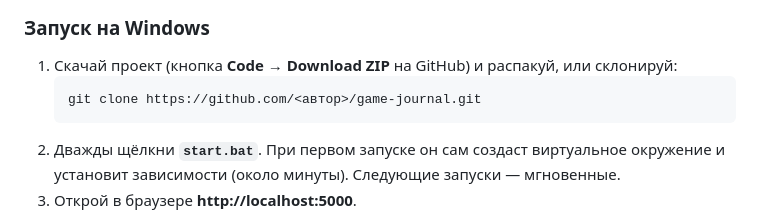
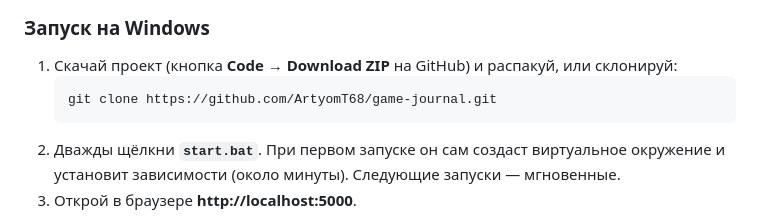
Before and after one commit to ArtyomT68/game-journal, a Markdown page: README.md, the part around the change. Drawn GitHub-style.

Commit message:
Update README.md
Внесены некоторые правки для удобства скачивания

````diff
--- a/README.md
+++ b/README.md
@@ -63,7 +63,7 @@
 
 1. Скачай проект (кнопка **Code → Download ZIP** на GitHub) и распакуй, или склонируй:
    ```bat
-   git clone https://github.com/<автор>/game-journal.git
+   git clone https://github.com/ArtyomT68/game-journal.git
    ```
 2. Дважды щёлкни **`start.bat`**.
    При первом запуске он сам создаст виртуальное окружение и установит зависимости
````
